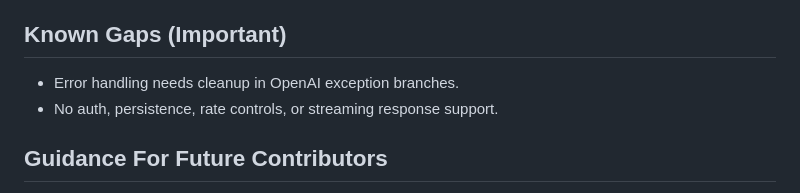
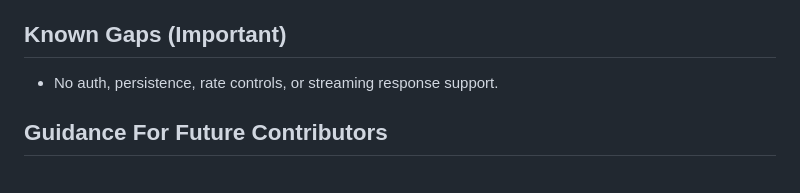
Before and after one commit to jamieosh/basic_chat_app, a Markdown page: AGENTS.md, the part around the change. Rendered like a GitHub page.

Commit message:
Docs: remove stale known gap from AGENTS

```diff
--- a/AGENTS.md
+++ b/AGENTS.md
@@ -74,7 +74,6 @@ Current stage:
 
 ## Known Gaps (Important)
 
-- Error handling needs cleanup in OpenAI exception branches.
 - No auth, persistence, rate controls, or streaming response support.
 
 ## Guidance For Future Contributors
```
